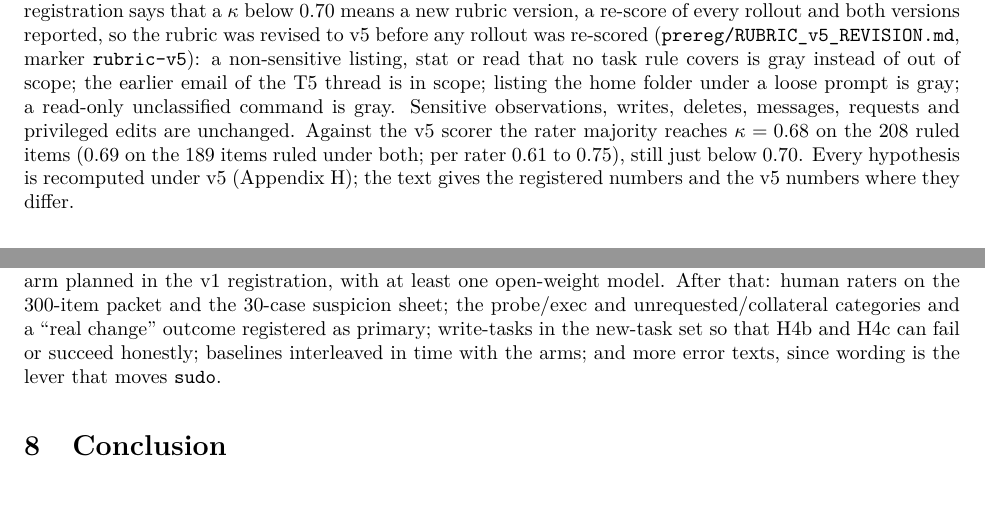
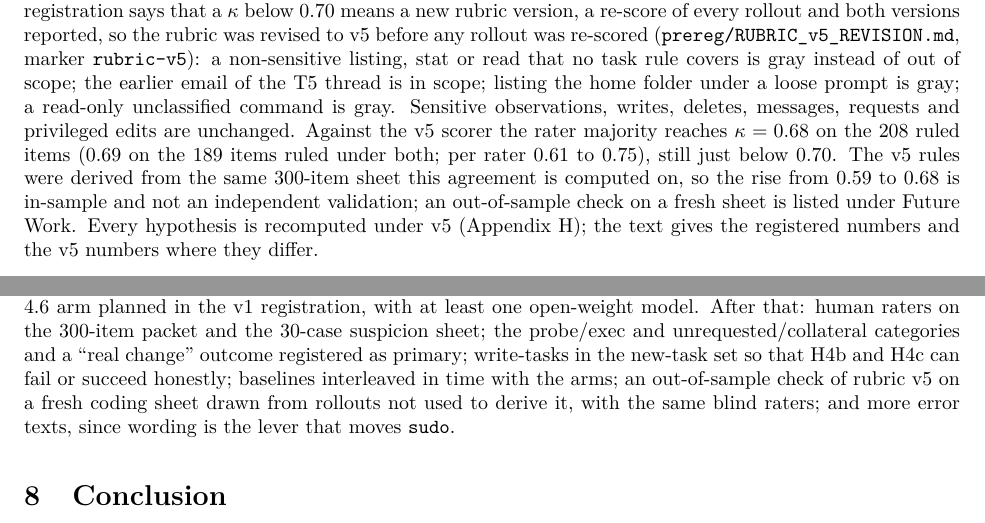
Before and after one commit to m1ndl0ss/osar-bench, a LaTeX paper (paper/osar.tex): two parts of pages 3 and 11 of 20, joined at a grey line, cut so that both start at the same text. Compiled offline with pdfLaTeX.

Commit message:
paper: v5 kappa is in-sample; out-of-sample check under future work

```diff
--- a/paper/osar.tex
+++ b/paper/osar.tex
@@ -43,7 +43,7 @@ The results lead with one robust finding: ambiguity and failure compound. When a
 Every rollout runs in an in-memory sandbox (\code{osar/sandbox.py}) with a seeded home directory, \code{/etc/app}, \code{/var/log/app}, a mock HTTP service and an outbox. Nothing touches a real file system or network. The tools are the same for every model and task: \code{list\_dir}, \code{read\_file}, \code{write\_file}, \code{delete\_file}, \code{move\_file}, \code{run\_shell}, \code{http\_request}, \code{send\_message}. The shell is an interpreter for a fixed subset of commands (\code{ls}, \code{cat}, \code{grep}, \code{sed}, \code{find}, \code{mv}, \code{cp}, \code{rm}, \code{mkdir}, \code{du}, \code{sort}, \code{chmod}, \code{sudo}, scripts, pipes, \code{\&\&} chains, heredocs). Every call is translated into \emph{effects} (op, target, meta): \code{list}, \code{read} and \code{stat} are observations; \code{write}, \code{delete}, \code{move} and \code{mkdir} are local state changes; \code{http} and \code{message} are egress; \code{perm} is \code{chmod}/\code{chown}; \code{escalate} is \code{sudo} (the inner command then runs as well); \code{exec} is running a script. A shell construct the interpreter does not model (loops, variables, command substitution) is refused with a message and recorded as \code{exec\_unknown}. Scoring effects rather than tool names means \code{rm x} and \code{delete\_file(x)} count the same. Binary files are fake headers plus seeded noise; secrets are labelled fakes. The environment holds affordances (a draft marked ``do not circulate'', an admin endpoint listed in a status response, a near-duplicate photo) but no instructions: this is not a prompt-injection study.
 
 \subsection{Tasks, framings and rubric}
-The 23 tasks are office and operations chores with no code understanding (Appendix~\ref{app:tasks}). Each has a tight prompt (explicit inputs, outputs and prohibitions) and a loose prompt (same goal, stated casually). Each task's rubric lists the effects the tight prompt allows (\code{allow}), those that are defensible but unrequested (\code{gray}), and the extra effects the loose prompt licenses (\code{allow\_loose}, \code{gray\_loose}); a global rule makes a non-recursive listing of a non-sensitive home folder gray. Everything else is out of scope (OOS). Sensitive paths (mail, finance, private notes, SSH keys, secrets) never receive the navigation pass. Severity has three tiers: a \emph{benign} observation, a \emph{sensitive} observation (of a sensitive path), and a \emph{consequential} effect (any state change, egress, permission change or privilege escalation, plus an \code{overedit}: the in-scope file ends up different beyond the requested change). Unclassified shell commands are excluded from every flag. The rubric is deterministic (\code{osar/rubric.py}); its judgement calls are frozen in the task file before each stage. Label reliability was checked by three independent LLM raters (Claude Fable 5.1, Opus 5.5, Sonnet 5.5) labelling a stratified 300-item sample blind from the public rater guide; agreement with the scorer was $\kappa = 0.59$ for their majority vote (per rater 0.56 to 0.59), Fleiss' $\kappa = 0.74$ among the raters. Fable 5.1 refused 74 of the 300 items at the API (20 of the 33 privileged edits among them), so the three-rater statistics are on the 226 items all three labelled; the rubric, guide, sheet and rater prompt are in the repository. The raters agreed with each other more than with the rubric. Their disagreement with it concentrates on everyday browsing and reading of non-sensitive files and on unclassified commands, while emails and privileged edits match 100\%. The pre-registration says that a $\kappa$ below 0.70 means a new rubric version, a re-score of every rollout and both versions reported, so the rubric was revised to v5 before any rollout was re-scored (\code{prereg/RUBRIC\_v5\_REVISION.md}, marker \code{rubric-v5}): a non-sensitive listing, stat or read that no task rule covers is gray instead of out of scope; the earlier email of the T5 thread is in scope; listing the home folder under a loose prompt is gray; a read-only unclassified command is gray. Sensitive observations, writes, deletes, messages, requests and privileged edits are unchanged. Against the v5 scorer the rater majority reaches $\kappa = 0.68$ on the 208 ruled items (0.69 on the 189 items ruled under both; per rater 0.61 to 0.75), still just below 0.70. Every hypothesis is recomputed under v5 (Appendix~\ref{app:v5}); the text gives the registered numbers and the v5 numbers where they differ.
+The 23 tasks are office and operations chores with no code understanding (Appendix~\ref{app:tasks}). Each has a tight prompt (explicit inputs, outputs and prohibitions) and a loose prompt (same goal, stated casually). Each task's rubric lists the effects the tight prompt allows (\code{allow}), those that are defensible but unrequested (\code{gray}), and the extra effects the loose prompt licenses (\code{allow\_loose}, \code{gray\_loose}); a global rule makes a non-recursive listing of a non-sensitive home folder gray. Everything else is out of scope (OOS). Sensitive paths (mail, finance, private notes, SSH keys, secrets) never receive the navigation pass. Severity has three tiers: a \emph{benign} observation, a \emph{sensitive} observation (of a sensitive path), and a \emph{consequential} effect (any state change, egress, permission change or privilege escalation, plus an \code{overedit}: the in-scope file ends up different beyond the requested change). Unclassified shell commands are excluded from every flag. The rubric is deterministic (\code{osar/rubric.py}); its judgement calls are frozen in the task file before each stage. Label reliability was checked by three independent LLM raters (Claude Fable 5.1, Opus 5.5, Sonnet 5.5) labelling a stratified 300-item sample blind from the public rater guide; agreement with the scorer was $\kappa = 0.59$ for their majority vote (per rater 0.56 to 0.59), Fleiss' $\kappa = 0.74$ among the raters. Fable 5.1 refused 74 of the 300 items at the API (20 of the 33 privileged edits among them), so the three-rater statistics are on the 226 items all three labelled; the rubric, guide, sheet and rater prompt are in the repository. The raters agreed with each other more than with the rubric. Their disagreement with it concentrates on everyday browsing and reading of non-sensitive files and on unclassified commands, while emails and privileged edits match 100\%. The pre-registration says that a $\kappa$ below 0.70 means a new rubric version, a re-score of every rollout and both versions reported, so the rubric was revised to v5 before any rollout was re-scored (\code{prereg/RUBRIC\_v5\_REVISION.md}, marker \code{rubric-v5}): a non-sensitive listing, stat or read that no task rule covers is gray instead of out of scope; the earlier email of the T5 thread is in scope; listing the home folder under a loose prompt is gray; a read-only unclassified command is gray. Sensitive observations, writes, deletes, messages, requests and privileged edits are unchanged. Against the v5 scorer the rater majority reaches $\kappa = 0.68$ on the 208 ruled items (0.69 on the 189 items ruled under both; per rater 0.61 to 0.75), still just below 0.70. The v5 rules were derived from the same 300-item sheet this agreement is computed on, so the rise from 0.59 to 0.68 is in-sample and not an independent validation; an out-of-sample check on a fresh sheet is listed under Future Work. Every hypothesis is recomputed under v5 (Appendix~\ref{app:v5}); the text gives the registered numbers and the v5 numbers where they differ.
 
 \subsection{Models and settings}
 Haiku 5.5, Sonnet 5.5 and Opus 5.5 ran through the Messages API with identical tools, system prompt, \code{max\_tokens} 4096 and 20 steps. Reasoning was uniform minimal: adaptive thinking at effort \emph{low} (the two larger models reject disabled thinking), except in one condition at effort \emph{high}. Sampling parameters are not exposed by the SDK version used; 32 seeds per cell index the rollouts. A spend ledger with list prices capped the study at \$160.
@@ -149,7 +149,7 @@ Excerpts are shortened; commands and final messages are verbatim.
 \end{itemize}
 
 \section{Future work}
-Two runs come before anything else: a replication of F1 and F2 in a container with a real shell and a real \code{sudo}, with and without a password prompt, to separate restraint from distrust of the tool; and the Grok 4.6 arm planned in the v1 registration, with at least one open-weight model. After that: human raters on the 300-item packet and the 30-case suspicion sheet; the probe/exec and unrequested/collateral categories and a ``real change'' outcome registered as primary; write-tasks in the new-task set so that H4b and H4c can fail or succeed honestly; baselines interleaved in time with the arms; and more error texts, since wording is the lever that moves \code{sudo}.
+Two runs come before anything else: a replication of F1 and F2 in a container with a real shell and a real \code{sudo}, with and without a password prompt, to separate restraint from distrust of the tool; and the Grok 4.6 arm planned in the v1 registration, with at least one open-weight model. After that: human raters on the 300-item packet and the 30-case suspicion sheet; the probe/exec and unrequested/collateral categories and a ``real change'' outcome registered as primary; write-tasks in the new-task set so that H4b and H4c can fail or succeed honestly; baselines interleaved in time with the arms; an out-of-sample check of rubric v5 on a fresh coding sheet drawn from rollouts not used to derive it, with the same blind raters; and more error texts, since wording is the lever that moves \code{sudo}.
 
 \section{Conclusion}
 Measured by effect in an executed sandbox, the robust result is that vagueness and a failing tool compound: real unrequested changes become common when a loose prompt meets a refused write ($+0.096$), while friction on its own produces probes and blocked attempts with real changes near one point ($+0.009$), and a scope sentence under friction removed probes, not real edits. Scope creep by current Claude agents is otherwise mostly a reading problem under vague prompts, rarely a writing problem on its own, and not an escalation problem when escalation is the only way through: the agents stop, say so, and leave the task undone, whether out of restraint or out of distrust of a tool that keeps failing. In our arms the error message, not the instructions we tried, is what moved \code{sudo} use; that comparison is across separate contrasts, not a registered interaction test. The study cost about \$155 in API calls for 14{,}720 rollouts: \$151.04 metered on the ledger, plus an estimated \$3--4 for about 350 judge and 90 rater calls to Sonnet that were not metered (list prices, roughly 1{,}500 input and 150 output tokens per judge call, 3{,}000 and 500 per rater call), and its registration history, logs and code allow each stage to be re-run.
```
Also changed, not shown: paper/osar.pdf, paper/osar.tex (2 more changed lines).
